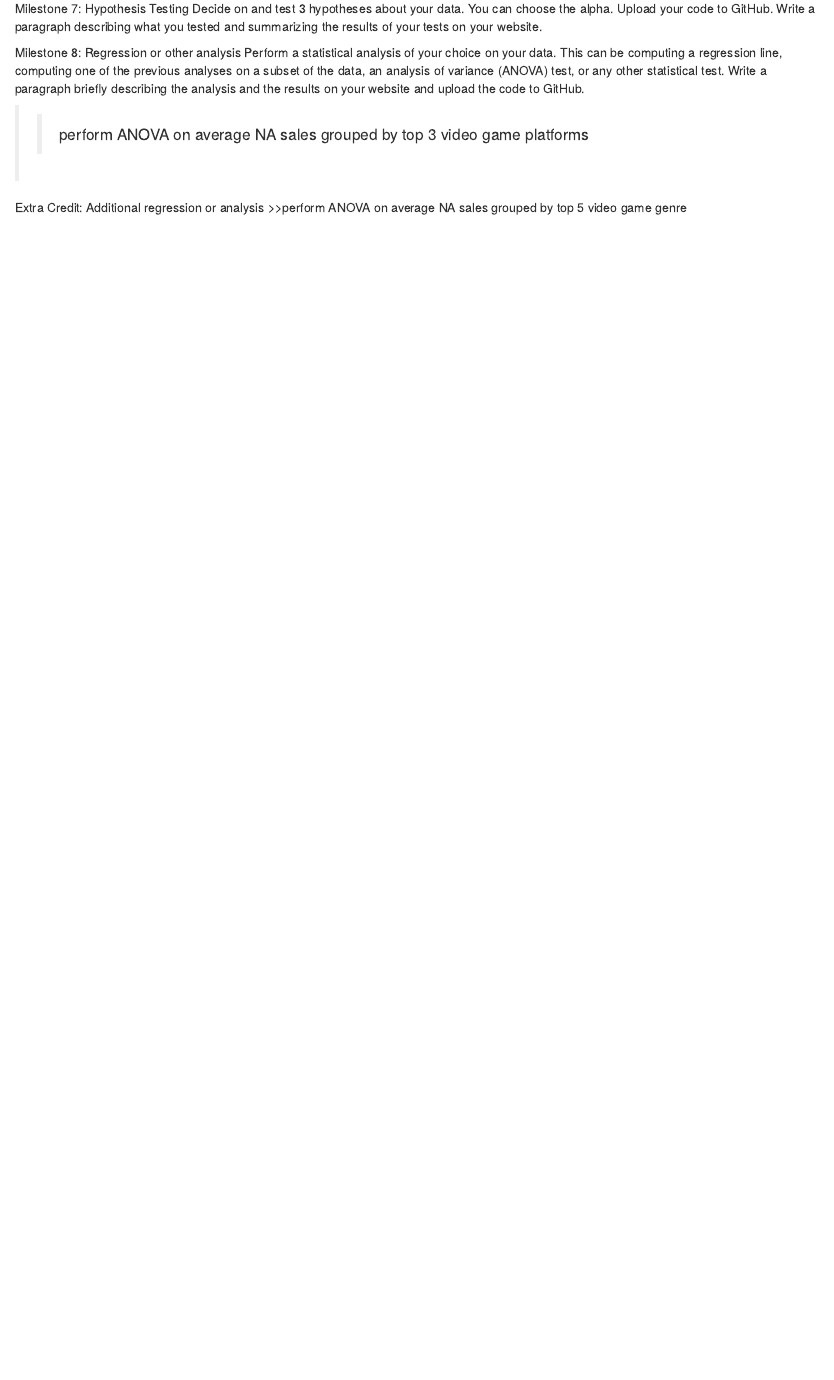
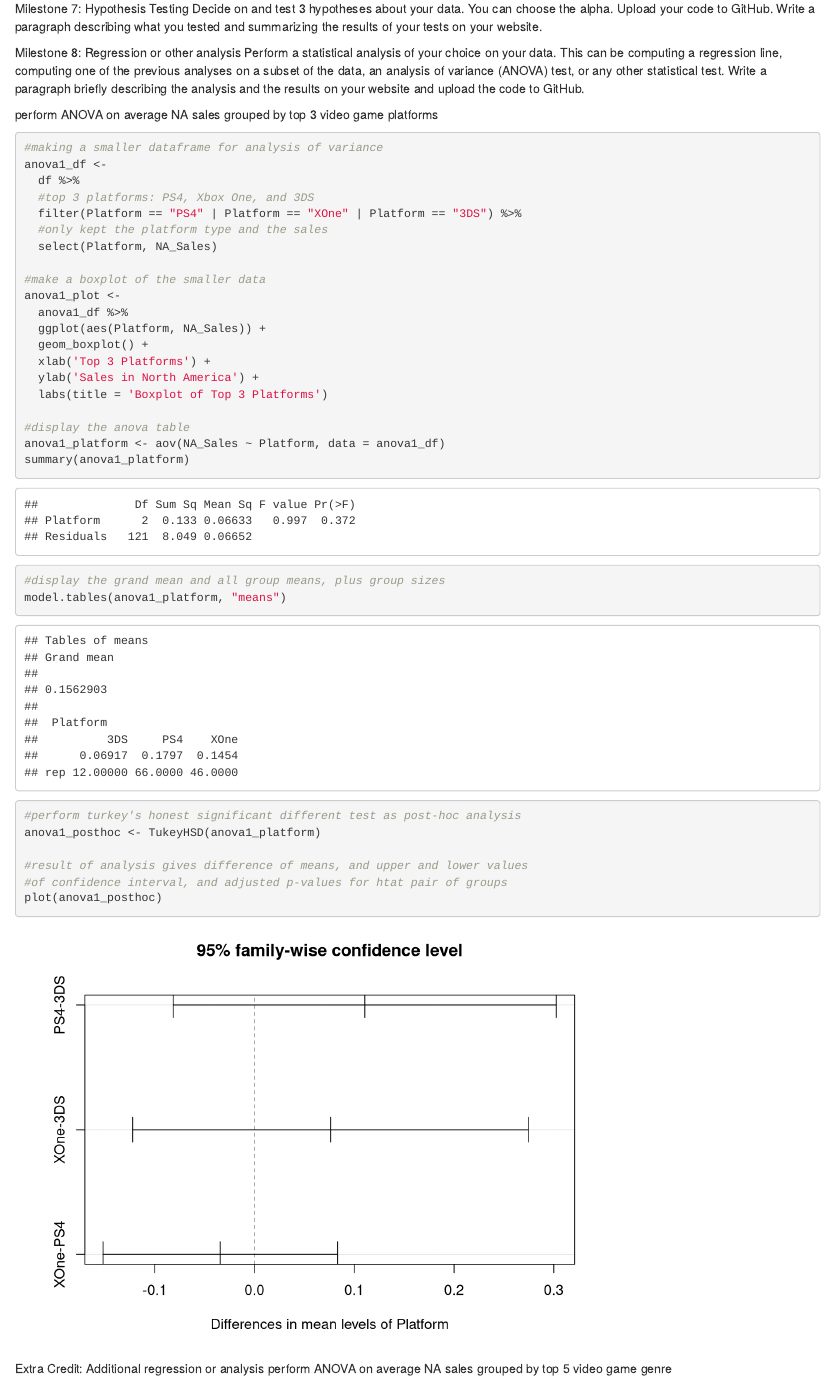
Before and after one commit to kerixyz/mat_stats_inference, an R Markdown document (analyses_vgsales.Rmd): the page in a window 1100 px wide, from 100 px down. Rendered offline with R 4.5, knitr and Pandoc, with nearby package versions.

Commit message:
added anova analysis

````diff
--- a/analyses_vgsales.Rmd
+++ b/analyses_vgsales.Rmd
@@ -29,17 +29,51 @@ Milestone 7: Hypothesis Testing
 Decide on and test 3 hypotheses about your data.  You can choose the alpha.  Upload your code to GitHub.  Write a paragraph describing what you tested and summarizing the results of your tests on your website.
 
 ```{r}
+
+
 ```
 
 Milestone 8: Regression or other analysis
 Perform a statistical analysis of your choice on your data.  This can be computing a regression line, computing one of the previous analyses on a subset of the data, an analysis of variance (ANOVA) test, or any other statistical test.  Write a paragraph briefly describing the analysis and the results on your website and upload the code to GitHub.
 
->>perform ANOVA on average NA sales grouped by top 3 video game platforms
+perform ANOVA on average NA sales grouped by top 3 video game platforms
 ```{r}
+
+#making a smaller dataframe for analysis of variance
+anova1_df <-
+  df %>%
+  #top 3 platforms: PS4, Xbox One, and 3DS
+  filter(Platform == "PS4" | Platform == "XOne" | Platform == "3DS") %>%
+  #only kept the platform type and the sales
+  select(Platform, NA_Sales)
+
+#make a boxplot of the smaller data
+anova1_plot <-
+  anova1_df %>%
+  ggplot(aes(Platform, NA_Sales)) +
+  geom_boxplot() +
+  xlab('Top 3 Platforms') +
+  ylab('Sales in North America') +
+  labs(title = 'Boxplot of Top 3 Platforms')
+
+#display the anova table
+anova1_platform <- aov(NA_Sales ~ Platform, data = anova1_df)
+summary(anova1_platform)
+
+#display the grand mean and all group means, plus group sizes
+model.tables(anova1_platform, "means")
+
+#perform turkey's honest significant different test as post-hoc analysis
+anova1_posthoc <- TukeyHSD(anova1_platform)
+
+#result of analysis gives difference of means, and upper and lower values
+#of confidence interval, and adjusted p-values for htat pair of groups
+plot(anova1_posthoc)
+
 ```
 
 Extra Credit: Additional regression or analysis
->>perform ANOVA on average NA sales grouped by top 5 video game genre
+perform ANOVA on average NA sales grouped by top 5 video game genre
 
 ```{r}
 ```
````
Also changed, not shown: mallariK_project_slides.pdf (added), plot_anova1_platform.png (added), plot_anova1_tukey.png (added).
